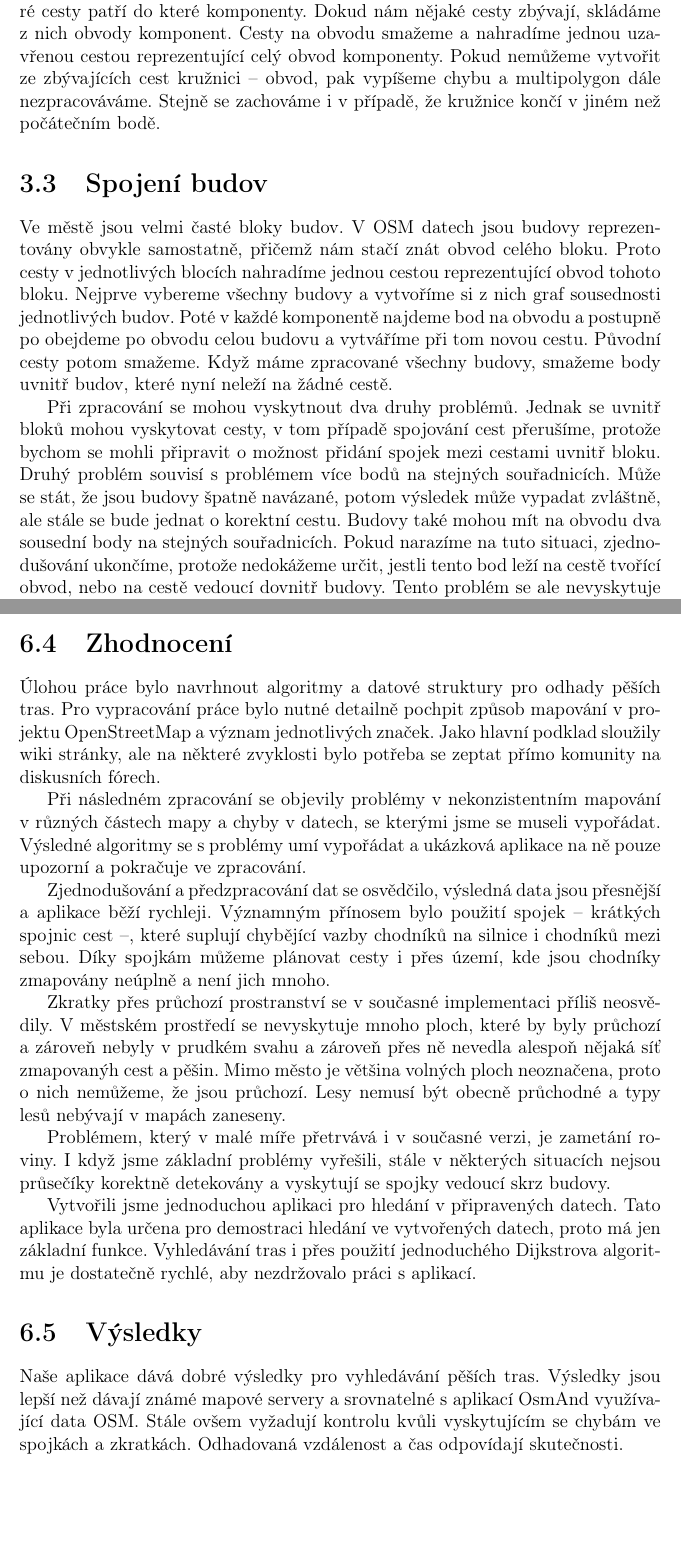
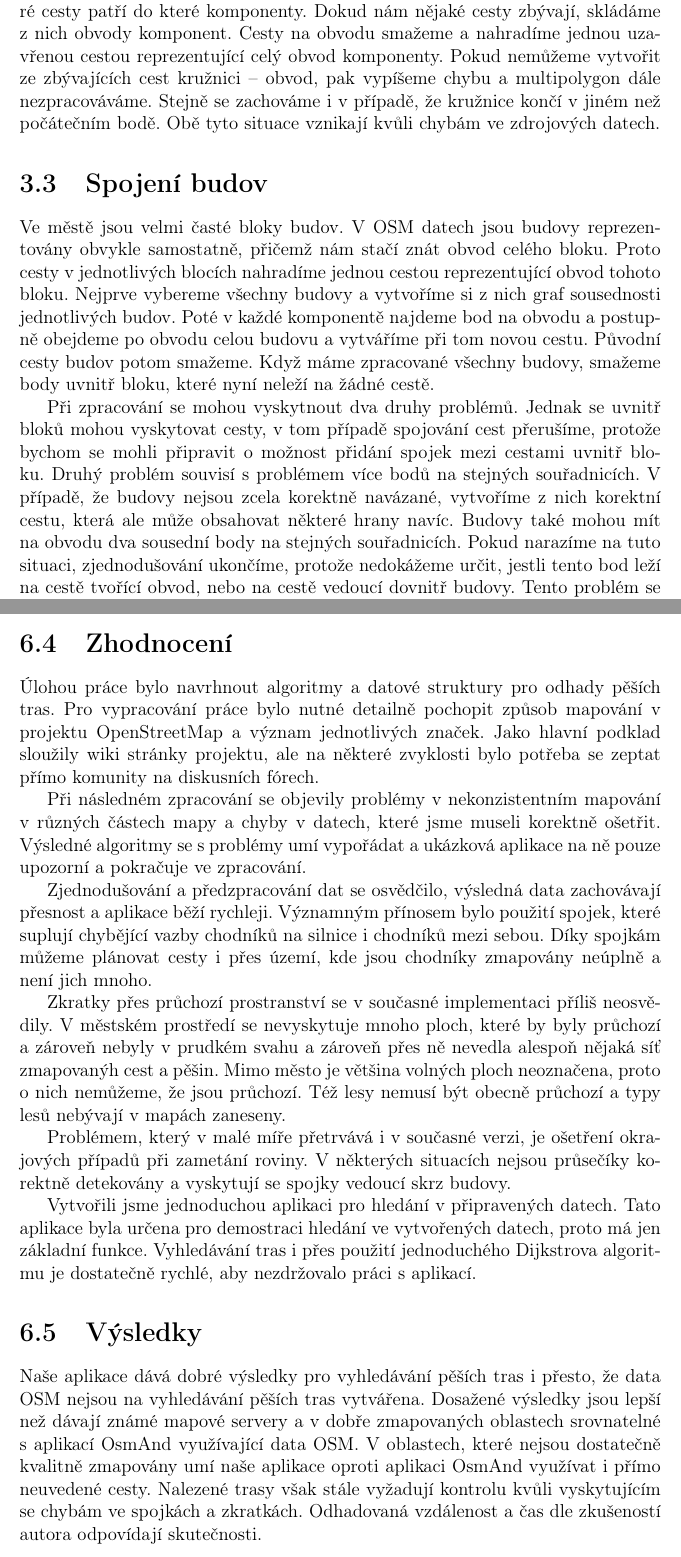
Before and after one commit to xtompok/osmawalk, a LaTeX thesis (text/cs/prace.tex, which reads text/cs/reseni-teorie.tex, text/cs/zaver.tex): two parts of pages 19 and 39 of 42, joined at a grey line, cut so that both start at the same text, the shorter picture padded with empty space. Compiled offline with pdfLaTeX.

Commit message:
Corrections.

```diff
--- a/text/cs/reseni-teorie.tex
+++ b/text/cs/reseni-teorie.tex
@@ -47,6 +47,7 @@ obvody komponent. Cesty na obvodu smažeme a nahradíme jednou uzavřenou cestou
 reprezentující celý obvod komponenty. Pokud nemůžeme vytvořit ze zbývajících
 cest kružnici -- obvod, pak vypíšeme chybu a multipolygon dále nezpracováváme.
 Stejně se zachováme i v případě, že kružnice končí v jiném než počátečním bodě.
+Obě tyto situace vznikají kvůli chybám ve zdrojových datech.
 
 \section{Spojení budov}
 Ve městě jsou velmi časté bloky budov. V~OSM datech jsou budovy reprezentovány
@@ -54,16 +55,16 @@ obvykle samostatně, přičemž nám stačí znát obvod celého bloku. Proto ce
 v~jednotlivých blocích nahradíme jednou cestou reprezentující obvod tohoto bloku.
 Nejprve vybereme všechny budovy a vytvoříme si z~nich graf sousednosti
 jednotlivých budov. Poté v~každé komponentě najdeme bod na obvodu a postupně
-po obejdeme po obvodu celou budovu a vytváříme při tom novou cestu. Původní
-cesty potom smažeme. Když máme zpracované všechny budovy, smažeme body uvnitř
-budov, které nyní neleží na žádné cestě.
+obejdeme po obvodu celou budovu a vytváříme při tom novou cestu. Původní
+cesty budov potom smažeme. Když máme zpracované všechny budovy, smažeme body uvnitř
+bloku, které nyní neleží na žádné cestě.
 
 Při zpracování se mohou vyskytnout dva druhy problémů. Jednak se uvnitř bloků
 mohou vyskytovat cesty, v~tom případě spojování cest přerušíme, protože bychom
 se mohli připravit o~možnost přidání spojek mezi cestami uvnitř bloku. Druhý
-problém souvisí s~problémem více bodů na stejných souřadnicích. Může se stát, že
-jsou budovy špatně navázané, potom výsledek může vypadat zvláštně, ale stále se
-bude jednat o~korektní cestu. Budovy také mohou mít na obvodu dva sousední body
+problém souvisí s~problémem více bodů na stejných souřadnicích. V případě, že
+budovy nejsou zcela korektně navázané, vytvoříme z nich korektní cestu, která
+ale může obsahovat některé hrany navíc. Budovy také mohou mít na obvodu dva sousední body
 na stejných souřadnicích. Pokud narazíme na tuto situaci, zjednodušování
 ukončíme, protože nedokážeme určit, jestli tento bod leží na cestě tvořící
 obvod, nebo na cestě vedoucí dovnitř budovy. Tento problém se ale nevyskytuje
--- a/text/cs/zaver.tex
+++ b/text/cs/zaver.tex
@@ -3,31 +3,31 @@
 
 \section{Zhodnocení}
 Úlohou práce bylo navrhnout algoritmy a datové struktury pro odhady pěších tras.
-Pro vypracování práce bylo nutné detailně pochpit způsob mapování v projektu
+Pro vypracování práce bylo nutné detailně pochopit způsob mapování v projektu
 OpenStreetMap a význam jednotlivých značek. Jako hlavní podklad sloužily wiki
-stránky, ale na některé zvyklosti bylo potřeba se zeptat přímo komunity na
+stránky projektu, ale na některé zvyklosti bylo potřeba se zeptat přímo komunity na
 diskusních fórech.
 
 Při následném zpracování se objevily problémy v nekonzistentním mapování v
-různých částech mapy a chyby v datech, se kterými jsme se museli vypořádat.
+různých částech mapy a chyby v datech, které jsme museli korektně ošetřit.
 Výsledné algoritmy se s problémy umí vypořádat a ukázková aplikace na ně pouze
 upozorní a pokračuje ve zpracování.
 
-Zjednodušování a předzpracování dat se osvědčilo, výsledná data jsou přesnější a
-aplikace běží rychleji. Významným přínosem bylo použití spojek -- krátkých
-spojnic cest --, které suplují chybějící vazby chodníků na silnice i chodníků
-mezi sebou. Díky spojkám můžeme plánovat cesty i přes území, kde jsou chodníky
-zmapovány neúplně a není jich mnoho.
+Zjednodušování a předzpracování dat se osvědčilo, výsledná data zachovávají
+přesnost a aplikace běží rychleji. Významným přínosem bylo použití spojek, které
+suplují chybějící vazby chodníků na silnice i chodníků mezi sebou. Díky spojkám
+můžeme plánovat cesty i přes území, kde jsou chodníky zmapovány neúplně a není
+jich mnoho.
 
 Zkratky přes průchozí prostranství se v současné implementaci příliš neosvědily.
 V městském prostředí se nevyskytuje mnoho ploch, které by byly průchozí a
 zároveň nebyly v prudkém svahu a zároveň přes ně nevedla alespoň nějaká síť
 zmapovanýh cest a pěšin. Mimo město je většina volných ploch neoznačena, proto o
-nich nemůžeme, že jsou průchozí. Lesy nemusí být obecně průchodné a typy lesů
+nich nemůžeme, že jsou průchozí. Též lesy nemusí být obecně průchozí a typy lesů
 nebývají v mapách zaneseny.
 
-Problémem, který v malé míře přetrvává i v současné verzi, je zametání roviny.
-I když jsme základní problémy vyřešili, stále v některých situacích nejsou
+Problémem, který v malé míře přetrvává i v současné verzi, je ošetření
+okrajových případů při zametání roviny. V některých situacích nejsou
 průsečíky korektně detekovány a vyskytují se spojky vedoucí skrz budovy.
 
 Vytvořili jsme jednoduchou aplikaci pro hledání v připravených datech. Tato
@@ -36,10 +36,14 @@ základní funkce. Vyhledávání tras i přes použití jednoduchého Dijkstrov
 algoritmu je dostatečně rychlé, aby nezdržovalo práci s aplikací.
 
 \section{Výsledky}
-Naše aplikace dává dobré výsledky pro vyhledávání pěších tras. Výsledky jsou
-lepší než dávají známé mapové servery a srovnatelné s aplikací OsmAnd
-využívající data OSM. Stále ovšem vyžadují kontrolu kvůli vyskytujícím se chybám
-ve spojkách a zkratkách. Odhadovaná vzdálenost a čas odpovídají skutečnosti.
+Naše aplikace dává dobré výsledky pro vyhledávání pěších tras i přesto, že data
+OSM nejsou na vyhledávání pěších tras vytvářena. Dosažené výsledky jsou lepší
+než dávají známé mapové servery a v dobře zmapovaných oblastech srovnatelné s
+aplikací OsmAnd využívající data OSM. V oblastech, které nejsou dostatečně
+kvalitně zmapovány umí naše aplikace oproti aplikaci OsmAnd využívat i přímo
+neuvedené cesty.  Nalezené trasy však stále vyžadují kontrolu kvůli vyskytujícím
+se chybám ve spojkách a zkratkách.  Odhadovaná vzdálenost a čas dle zkušeností
+autora odpovídají skutečnosti.
 
 
 \section{Náměty na zlepšení}
```
Also changed, not shown: text/cs/zaver.tex (15 more changed lines).
